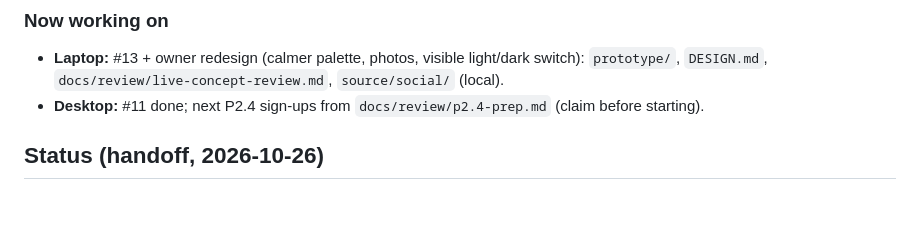
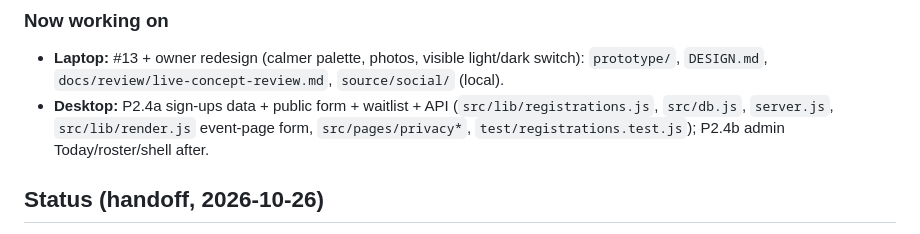
Before and after one commit to Mishtuk/Mulligan-Games-Website-concept-, a Markdown page: HANDOFF.md, the part around the change. Rendered like a GitHub page; blank space fills up the shorter version.

Commit message:
Claim P2.4a sign-ups

```diff
--- a/HANDOFF.md
+++ b/HANDOFF.md
@@ -38,7 +38,7 @@ Same rules as the Warminster VFW and Pokemon-Tracker repos.
 
 ### Now working on
 - **Laptop:** #13 + owner redesign (calmer palette, photos, visible light/dark switch): `prototype/`, `DESIGN.md`, `docs/review/live-concept-review.md`, `source/social/` (local).
-- **Desktop:** #11 done; next P2.4 sign-ups from `docs/review/p2.4-prep.md` (claim before starting).
+- **Desktop:** P2.4a sign-ups data + public form + waitlist + API (`src/lib/registrations.js`, `src/db.js`, `server.js`, `src/lib/render.js` event-page form, `src/pages/privacy*`, `test/registrations.test.js`); P2.4b admin Today/roster/shell after.
 
 ## Status (handoff, 2026-10-26)
 **P2.2 and P2.3 are built and reviewed (105 tests). Next: #11 fixes (Desktop), then P2.4 sign-ups; Laptop #12 meanwhile;
```
